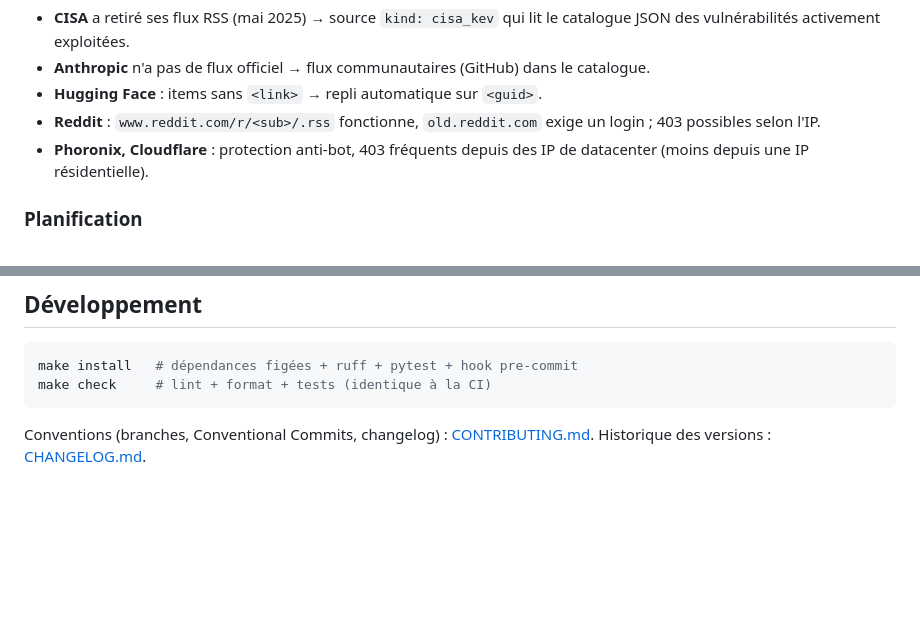
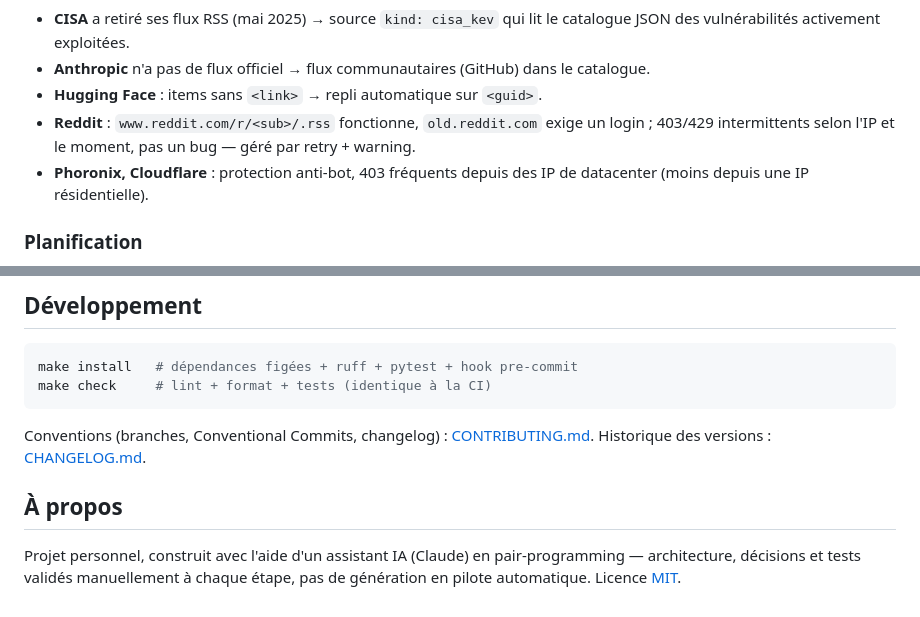
Before and after one commit to rom98759/llm_veille_tech, a Markdown page: README.md, 2 parts joined by grey strips. Rendered like a GitHub page; blank space fills up the shorter version.

````diff
--- a/README.md
+++ b/README.md
@@ -96,7 +113,7 @@ Points connus :
 - **CISA** a retiré ses flux RSS (mai 2025) → source `kind: cisa_kev` qui lit le catalogue JSON des vulnérabilités activement exploitées.
 - **Anthropic** n'a pas de flux officiel → flux communautaires (GitHub) dans le catalogue.
 - **Hugging Face** : items sans `<link>` → repli automatique sur `<guid>`.
-- **Reddit** : `www.reddit.com/r/<sub>/.rss` fonctionne, `old.reddit.com` exige un login ; 403 possibles selon l'IP.
+- **Reddit** : `www.reddit.com/r/<sub>/.rss` fonctionne, `old.reddit.com` exige un login ; 403/429 intermittents selon l'IP et le moment, pas un bug — géré par retry + warning.
 - **Phoronix, Cloudflare** : protection anti-bot, 403 fréquents depuis des IP de datacenter (moins depuis une IP résidentielle).
 
 ### Planification
@@ -145,3 +162,7 @@ make check     # lint + format + tests (identique à la CI)
 ```
 
 Conventions (branches, Conventional Commits, changelog) : [CONTRIBUTING.md](CONTRIBUTING.md). Historique des versions : [CHANGELOG.md](CHANGELOG.md).
+
+## À propos
+
+Projet personnel, construit avec l'aide d'un assistant IA (Claude) en pair-programming — architecture, décisions et tests validés manuellement à chaque étape, pas de génération en pilote automatique. Licence [MIT](LICENSE).
````
Also changed, not shown: other parts of README.md (+27 -10 lines), docs/screenshots/article-light.jpg (added), docs/screenshots/hero-dark.jpg (added), 2 other files.
